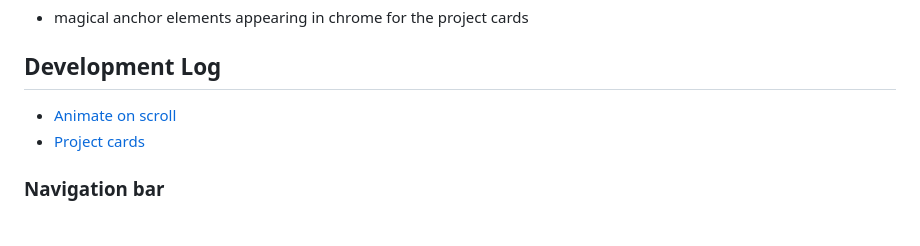
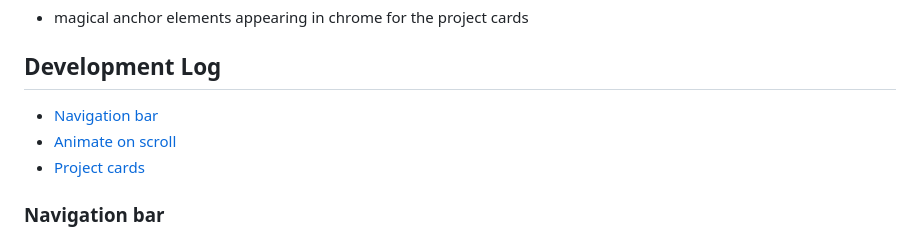
Before and after one commit to department19/department19.github.io, a Markdown page: README.md, the part around the change. Rendered like a GitHub page.

```diff
--- a/README.md
+++ b/README.md
@@ -42,7 +42,8 @@ short description here?
 - magical anchor elements appearing in chrome for the project cards
 
 ## Development Log
-- [Animate on scroll](#Animate-on-scroll)
+- [Navigation bar](#navigation-bar)
+- [Animate on scroll](#animate-on-scroll)
 - [Project cards](#project-cards)
 
 ### Navigation bar
```
